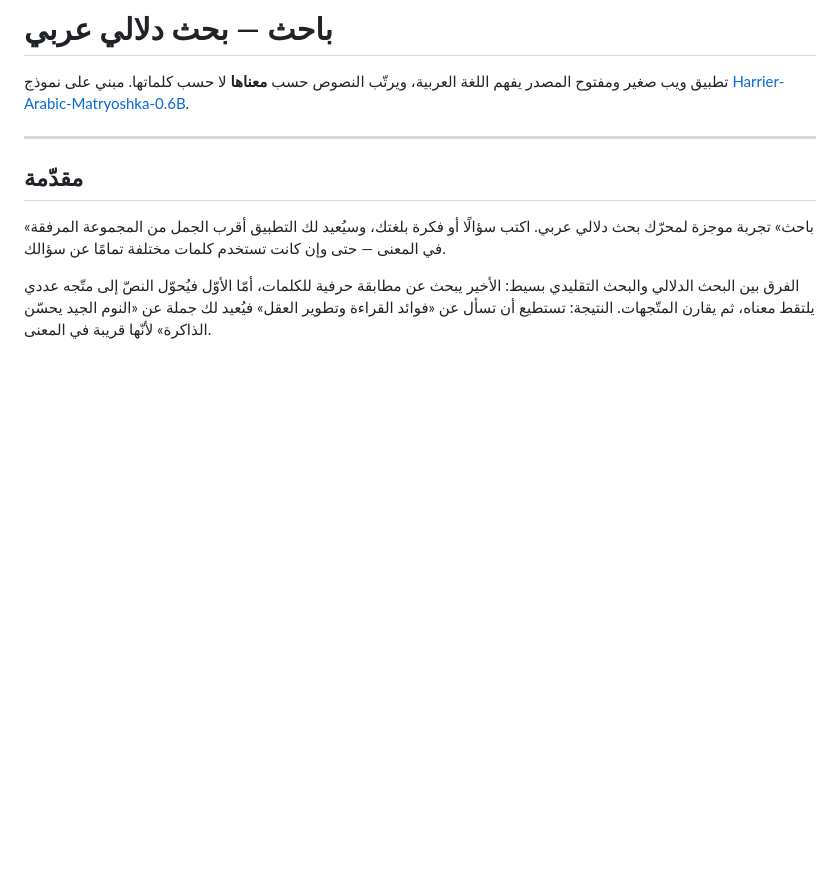
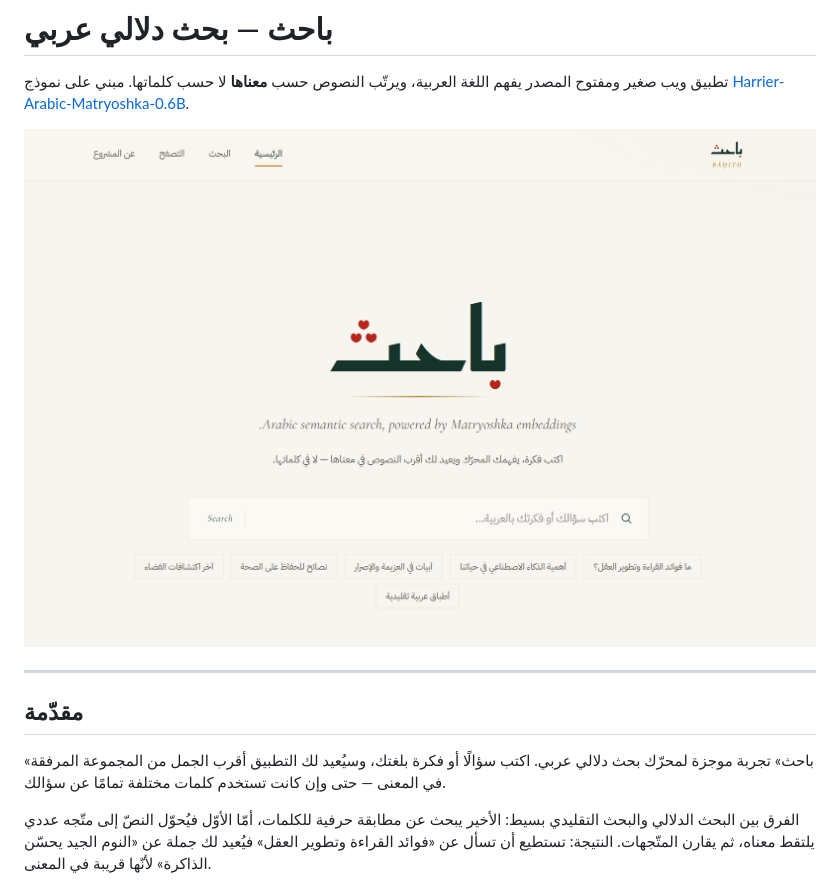
Before and after one commit to Abdulrahman-S-Asiri/bahith, a Markdown page: README.md, the part around the change. Rendered like a GitHub page; pictures changed too: docs/screenshot.png (added); blank space fills up the shorter version.

Commit message:
Add UI preview screenshot to README
Show the search page (with results) at the top of the README so
GitHub visitors see the UI before reading the docs.

```diff
--- a/README.md
+++ b/README.md
@@ -5,6 +5,8 @@
 تطبيق ويب صغير ومفتوح المصدر يفهم اللغة العربية، ويرتّب النصوص حسب
 **معناها** لا حسب كلماتها. مبني على نموذج
 [Harrier-Arabic-Matryoshka-0.6B](https://huggingface.co/Omartificial-Intelligence-Space/Harrier-Arabic-Matryoshka-0.6B).
+
+![معاينة من واجهة باحث · صفحة البحث](docs/screenshot.png)
 
 ---
 
```
